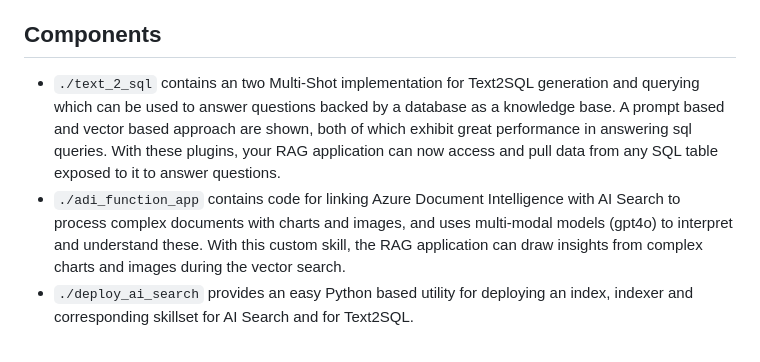
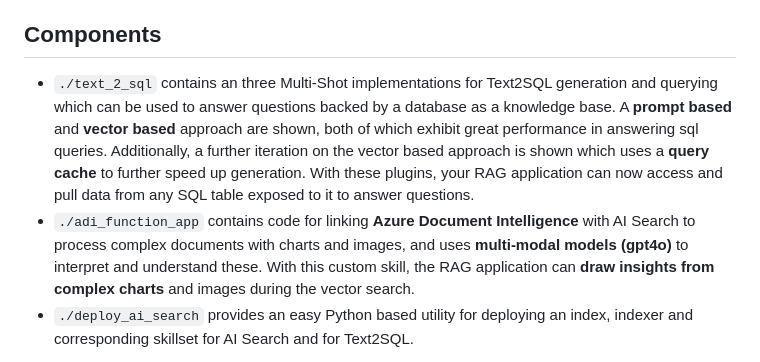
Before and after one commit to microsoft/dstoolkit-text2sql-and-imageprocessing, a Markdown page: README.md, the part around the change. Rendered like a GitHub page.

```diff
--- a/README.md
+++ b/README.md
@@ -6,8 +6,8 @@ It is intended that the plugins and skills provided in this repository, are adap
 
 ## Components
 
-- `./text_2_sql` contains an two Multi-Shot implementation for Text2SQL generation and querying which can be used to answer questions backed by a database as a knowledge base. A prompt based and vector based approach are shown, both of which exhibit great performance in answering sql queries. With these plugins, your RAG application can now access and pull data from any SQL table exposed to it to answer questions.
-- `./adi_function_app` contains code for linking Azure Document Intelligence with AI Search to process complex documents with charts and images, and uses multi-modal models (gpt4o) to interpret and understand these. With this custom skill, the RAG application can draw insights from complex charts and images during the vector search.
+- `./text_2_sql` contains an three Multi-Shot implementations for Text2SQL generation and querying which can be used to answer questions backed by a database as a knowledge base. A **prompt based** and **vector based** approach are shown, both of which exhibit great performance in answering sql queries. Additionally, a further iteration on the vector based approach is shown which uses a **query cache** to further speed up generation.  With these plugins, your RAG application can now access and pull data from any SQL table exposed to it to answer questions.
+- `./adi_function_app` contains code for linking **Azure Document Intelligence** with AI Search to process complex documents with charts and images, and uses **multi-modal models (gpt4o)** to interpret and understand these. With this custom skill, the RAG application can **draw insights from complex charts** and images during the vector search.
 - `./deploy_ai_search` provides an easy Python based utility for deploying an index, indexer and corresponding skillset for AI Search and for Text2SQL.
 
 The above components have been successfully used on production RAG projects to increase the quality of responses.
```
Also changed, not shown: text_2_sql/README.md (+3 -0 lines).
